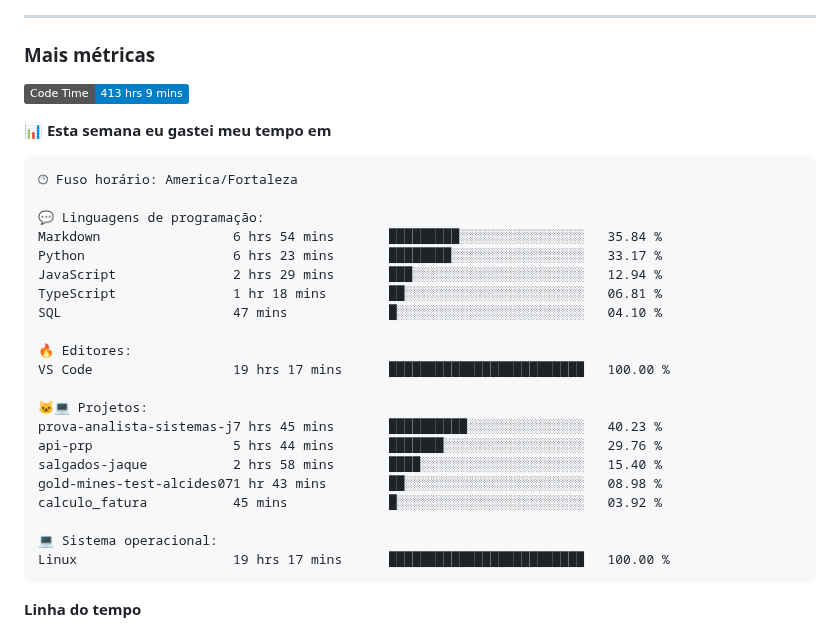
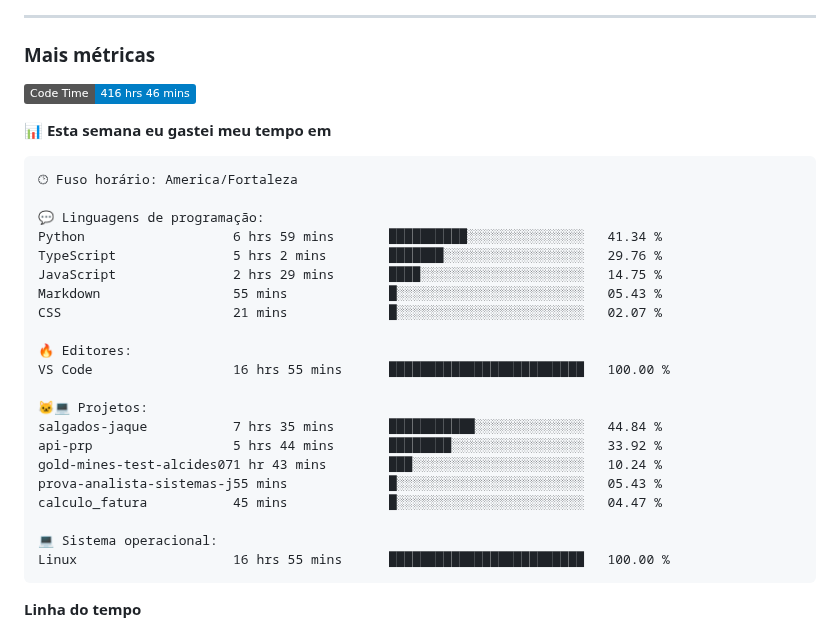
Before and after one commit to alcides07/alcides07, a Markdown page: README.md, the part around one of its changes. Drawn GitHub-style; badges without logos.

Commit message:
Updated with Dev Metrics

````diff
--- a/README.md
+++ b/README.md
@@ -43,7 +43,7 @@
 <h3>Mais métricas</h3>
 
 <!--START_SECTION:waka-->
-![Code Time](http://img.shields.io/badge/Code%20Time-413%20hrs%209%20mins-blue)
+![Code Time](http://img.shields.io/badge/Code%20Time-416%20hrs%2046%20mins-blue)
 
 📊 **Esta semana eu gastei meu tempo em**
 
@@ -51,24 +51,24 @@
 🕑︎ Fuso horário: America/Fortaleza
 
 💬 Linguagens de programação:
-Markdown                 6 hrs 54 mins       █████████░░░░░░░░░░░░░░░░   35.84 %
-Python                   6 hrs 23 mins       ████████░░░░░░░░░░░░░░░░░   33.17 %
-JavaScript               2 hrs 29 mins       ███░░░░░░░░░░░░░░░░░░░░░░   12.94 %
-TypeScript               1 hr 18 mins        ██░░░░░░░░░░░░░░░░░░░░░░░   06.81 %
-SQL                      47 mins             █░░░░░░░░░░░░░░░░░░░░░░░░   04.10 %
+Python                   6 hrs 59 mins       ██████████░░░░░░░░░░░░░░░   41.34 %
+TypeScript               5 hrs 2 mins        ███████░░░░░░░░░░░░░░░░░░   29.76 %
+JavaScript               2 hrs 29 mins       ████░░░░░░░░░░░░░░░░░░░░░   14.75 %
+Markdown                 55 mins             █░░░░░░░░░░░░░░░░░░░░░░░░   05.43 %
+CSS                      21 mins             █░░░░░░░░░░░░░░░░░░░░░░░░   02.07 %
 
 🔥 Editores:
-VS Code                  19 hrs 17 mins      █████████████████████████   100.00 %
+VS Code                  16 hrs 55 mins      █████████████████████████   100.00 %
 
 🐱‍💻 Projetos:
-prova-analista-sistemas-j7 hrs 45 mins       ██████████░░░░░░░░░░░░░░░   40.23 %
-api-prp                  5 hrs 44 mins       ███████░░░░░░░░░░░░░░░░░░   29.76 %
-salgados-jaque           2 hrs 58 mins       ████░░░░░░░░░░░░░░░░░░░░░   15.40 %
-gold-mines-test-alcides071 hr 43 mins        ██░░░░░░░░░░░░░░░░░░░░░░░   08.98 %
-calculo_fatura           45 mins             █░░░░░░░░░░░░░░░░░░░░░░░░   03.92 %
+salgados-jaque           7 hrs 35 mins       ███████████░░░░░░░░░░░░░░   44.84 %
+api-prp                  5 hrs 44 mins       ████████░░░░░░░░░░░░░░░░░   33.92 %
+gold-mines-test-alcides071 hr 43 mins        ███░░░░░░░░░░░░░░░░░░░░░░   10.24 %
+prova-analista-sistemas-j55 mins             █░░░░░░░░░░░░░░░░░░░░░░░░   05.43 %
+calculo_fatura           45 mins             █░░░░░░░░░░░░░░░░░░░░░░░░   04.47 %
 
 💻 Sistema operacional:
-Linux                    19 hrs 17 mins      █████████████████████████   100.00 %
+Linux                    16 hrs 55 mins      █████████████████████████   100.00 %
 ```
 
 **Linha do tempo**
````
Also changed, not shown: other parts of README.md (+1 -1 lines), assets/bar_graph.png.
